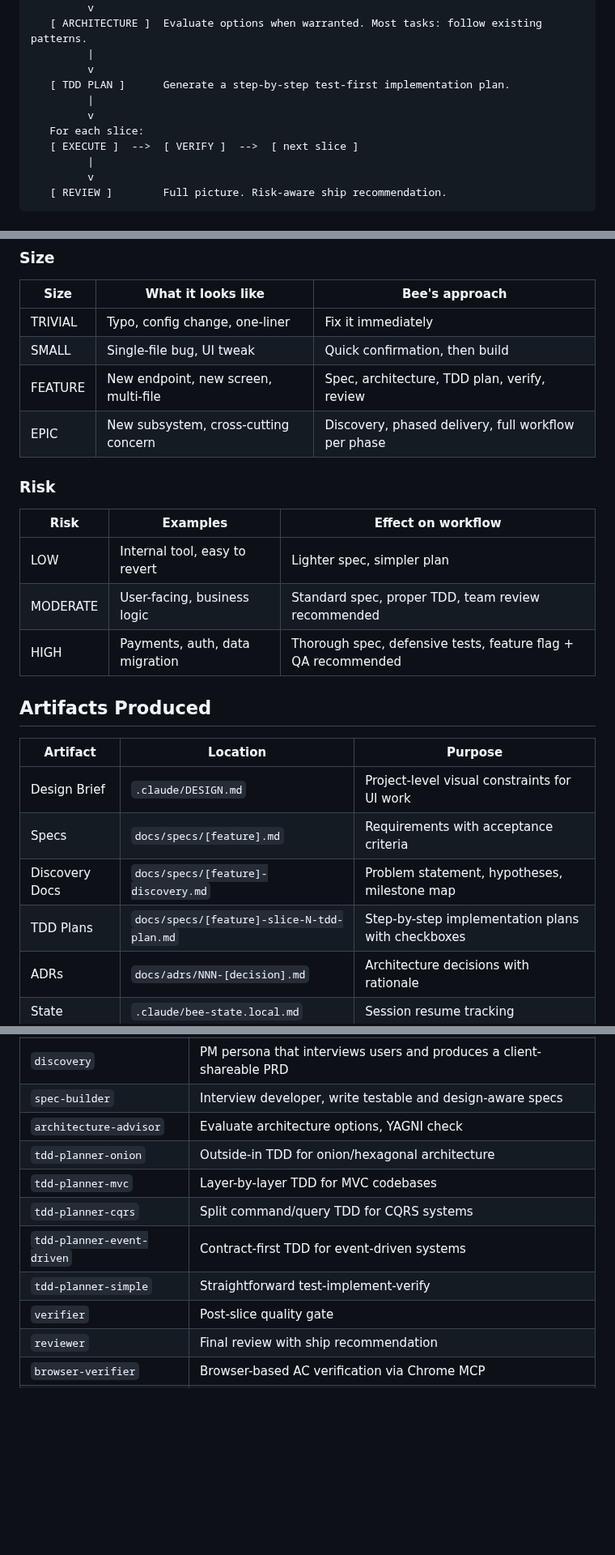
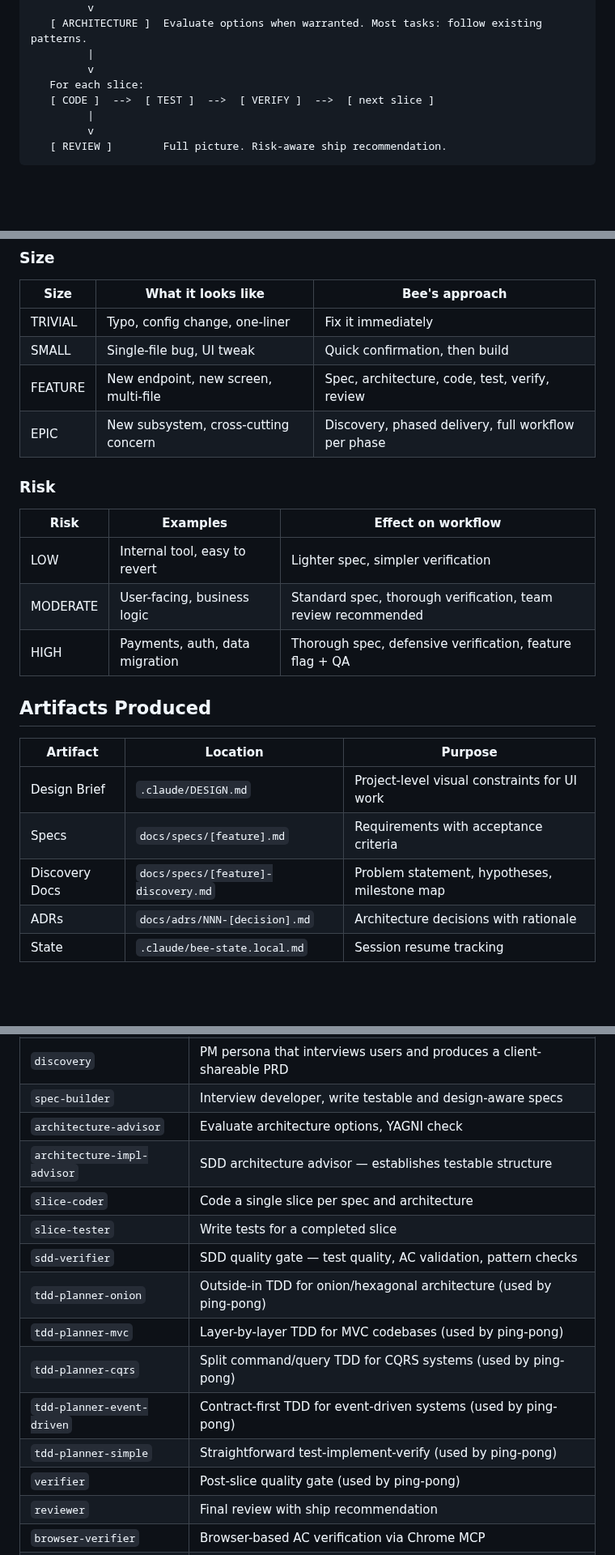
Before and after one commit to incubyte/claude-plugins, a Markdown page: bee/README.md, 3 parts joined by grey strips. Shown at 81% size. GitHub-like rendering; blank space fills up the shorter version.

```diff
--- a/bee/README.md
+++ b/bee/README.md
@@ -41,11 +41,8 @@ For features and epics, Bee navigates you through these phases:
    [ ARCHITECTURE ]  Evaluate options when warranted. Most tasks: follow existing patterns.
          |
          v
-   [ TDD PLAN ]      Generate a step-by-step test-first implementation plan.
-         |
-         v
    For each slice:
-   [ EXECUTE ]  -->  [ VERIFY ]  -->  [ next slice ]
+   [ CODE ]  -->  [ TEST ]  -->  [ VERIFY ]  -->  [ next slice ]
          |
          v
    [ REVIEW ]        Full picture. Risk-aware ship recommendation.
@@ -210,16 +197,16 @@ Bee assesses every task on two axes — **size** and **risk** — then recommend
 | ------- | ------------------------------------ | --------------------------------------------------- |
 | TRIVIAL | Typo, config change, one-liner       | Fix it immediately                                  |
 | SMALL   | Single-file bug, UI tweak            | Quick confirmation, then build                      |
-| FEATURE | New endpoint, new screen, multi-file | Spec, architecture, TDD plan, verify, review        |
+| FEATURE | New endpoint, new screen, multi-file | Spec, architecture, code, test, verify, review      |
 | EPIC    | New subsystem, cross-cutting concern | Discovery, phased delivery, full workflow per phase |
 
 ### Risk
 
 | Risk     | Examples                       | Effect on workflow                                            |
 | -------- | ------------------------------ | ------------------------------------------------------------- |
-| LOW      | Internal tool, easy to revert  | Lighter spec, simpler plan                                    |
-| MODERATE | User-facing, business logic    | Standard spec, proper TDD, team review recommended            |
-| HIGH     | Payments, auth, data migration | Thorough spec, defensive tests, feature flag + QA recommended |
+| LOW      | Internal tool, easy to revert  | Lighter spec, simpler verification                            |
+| MODERATE | User-facing, business logic    | Standard spec, thorough verification, team review recommended |
+| HIGH     | Payments, auth, data migration | Thorough spec, defensive verification, feature flag + QA      |
 
 ## Artifacts Produced
 
@@ -228,7 +215,6 @@ Bee assesses every task on two axes — **size** and **risk** — then recommend
 | Design Brief   | `.claude/DESIGN.md`                        | Project-level visual constraints for UI work      |
 | Specs          | `docs/specs/[feature].md`                  | Requirements with acceptance criteria             |
 | Discovery Docs | `docs/specs/[feature]-discovery.md`        | Problem statement, hypotheses, milestone map      |
-| TDD Plans      | `docs/specs/[feature]-slice-N-tdd-plan.md` | Step-by-step implementation plans with checkboxes |
 | ADRs           | `docs/adrs/NNN-[decision].md`              | Architecture decisions with rationale             |
 | State          | `.claude/bee-state.local.md`               | Session resume tracking                           |
 
@@ -247,12 +233,16 @@ Bee ships with 26 specialist agents:
 | `discovery`                 | PM persona that interviews users and produces a client-shareable PRD         |
 | `spec-builder`              | Interview developer, write testable and design-aware specs                   |
 | `architecture-advisor`      | Evaluate architecture options, YAGNI check                                   |
-| `tdd-planner-onion`         | Outside-in TDD for onion/hexagonal architecture                              |
-| `tdd-planner-mvc`           | Layer-by-layer TDD for MVC codebases                                         |
-| `tdd-planner-cqrs`          | Split command/query TDD for CQRS systems                                     |
-| `tdd-planner-event-driven`  | Contract-first TDD for event-driven systems                                  |
-| `tdd-planner-simple`        | Straightforward test-implement-verify                                        |
-| `verifier`                  | Post-slice quality gate                                                      |
+| `architecture-impl-advisor` | SDD architecture advisor — establishes testable structure                     |
+| `slice-coder`               | Code a single slice per spec and architecture                                |
+| `slice-tester`              | Write tests for a completed slice                                            |
+| `sdd-verifier`              | SDD quality gate — test quality, AC validation, pattern checks               |
+| `tdd-planner-onion`         | Outside-in TDD for onion/hexagonal architecture (used by ping-pong)          |
+| `tdd-planner-mvc`           | Layer-by-layer TDD for MVC codebases (used by ping-pong)                     |
+| `tdd-planner-cqrs`          | Split command/query TDD for CQRS systems (used by ping-pong)                 |
+| `tdd-planner-event-driven`  | Contract-first TDD for event-driven systems (used by ping-pong)              |
+| `tdd-planner-simple`        | Straightforward test-implement-verify (used by ping-pong)                    |
+| `verifier`                  | Post-slice quality gate (used by ping-pong)                                  |
 | `reviewer`                  | Final review with ship recommendation                                        |
 | `browser-verifier`          | Browser-based AC verification via Chrome MCP                                 |
 | `domain-language-extractor` | Extract domain vocabulary; flag vocabulary drift                             |
```
Also changed, not shown: other parts of bee/README.md (+4 -14 lines), bee/CLAUDE.md (+12 -15 lines).
